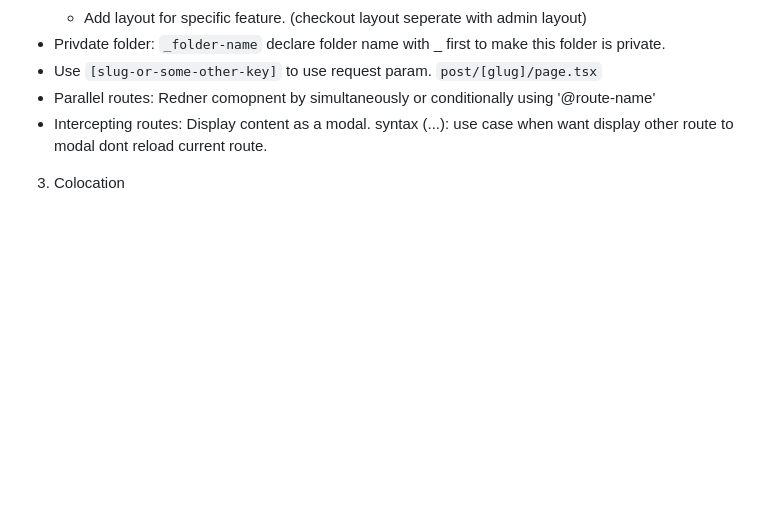
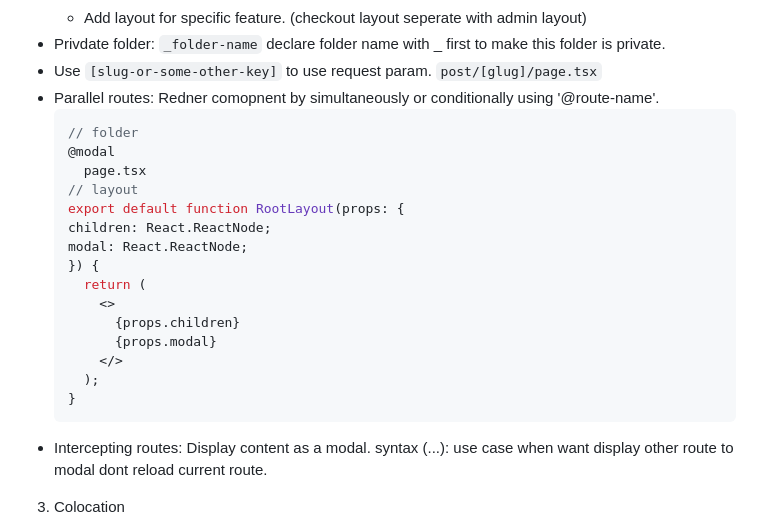
Before and after one commit to khaphan-github/nextjs-scaleable-app, a Markdown page: README.md, the part around the change. Drawn GitHub-style; blank space fills up the shorter version.

Commit message:
update README.md to clarify parallel routes and intercepting routes usage with example

````diff
--- a/README.md
+++ b/README.md
@@ -14,7 +14,24 @@
   + Add layout for specific feature. (checkout layout seperate with admin layout)
 - Privdate folder: `_folder-name` declare folder name with _ first to make this folder is private.
 - Use `[slug-or-some-other-key]` to use request param. `post/[glug]/page.tsx`
-- Parallel routes: Redner comopnent by simultaneously or conditionally using '@route-name'
+- Parallel routes: Redner comopnent by simultaneously or conditionally using '@route-name'.
+  ```tsx
+  // folder
+  @modal
+    page.tsx
+  // layout
+  export default function RootLayout(props: {
+  children: React.ReactNode;
+  modal: React.ReactNode;
+  }) {
+    return (
+      <>
+        {props.children}
+        {props.modal}
+      </>
+    );
+  }
+  ```
 - Intercepting routes: Display content as a modal. syntax (...): use case when want display other route to modal dont reload current route.
 
 3. Colocation
````
